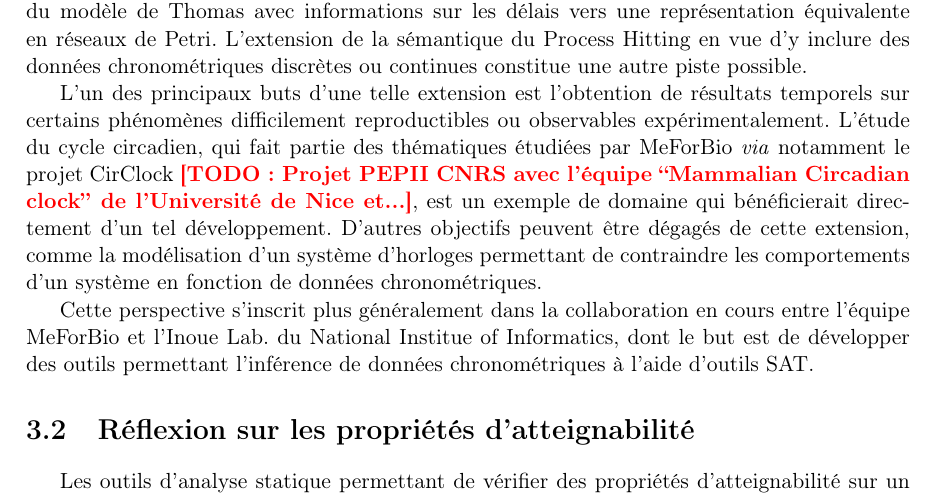
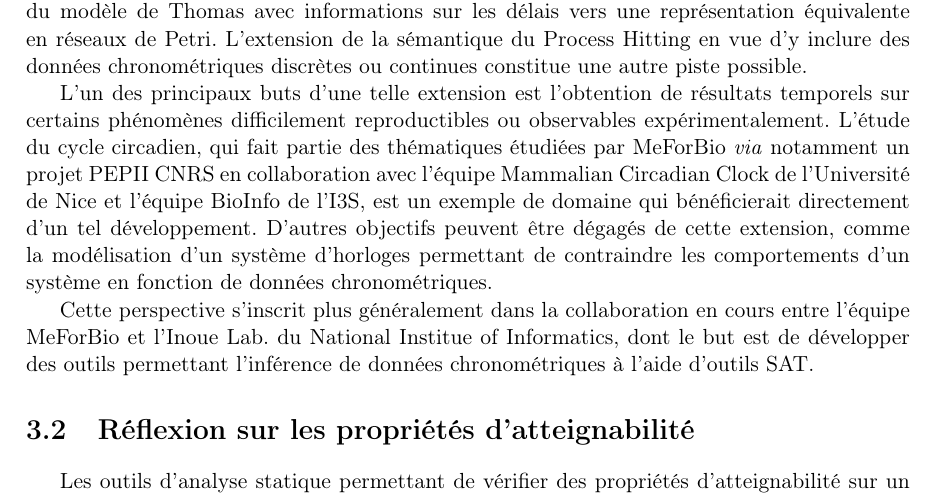
Before and after one commit to MFolschette/cst2013, a LaTeX thesis (main.tex, which reads parts/perspectives.tex): part of page 11 of 21, cut so that both start at the same text. Compiled offline with pdfLaTeX.

Commit message:
remove last TODO

```diff
--- a/main.tex
+++ b/main.tex
@@ -34,11 +34,11 @@
 \input{macros/macros-grn}
 
 % Commandes À FAIRE
-\usepackage{color} % Couleurs du texte
+%\usepackage{color} % Couleurs du texte
 %\definecolor{darkgreen}{rgb}{0,0.5,0}
 %\newcommand{\afaire}[1]{\textcolor{red}{[À FAIRE~: #1]}}
 %\newcommand{\resume}[1]{\textcolor{blue}{#1}}
-\newcommand{\todo}[1]{\textcolor{red}{\textbf{[TODO : #1]}}}
+%\newcommand{\todo}[1]{\textcolor{red}{\textbf{[TODO : #1]}}}
 
 
 % Id est
--- a/parts/perspectives.tex
+++ b/parts/perspectives.tex
@@ -12,7 +12,7 @@ Ce travail avait été débuté par plusieurs étudiants dans le cadre de projet
 L'extension de la sémantique du Process Hitting en vue d'y inclure des données chronométriques discrètes ou continues constitue une autre piste possible.
 
 L'un des principaux buts d'une telle extension est l'obtention de résultats temporels sur certains phénomènes difficilement reproductibles ou observables expérimentalement.
-L'étude du cycle circadien, qui fait partie des thématiques étudiées par MeForBio \textit{via} notamment le projet CirClock \todo{Projet PEPII CNRS avec l'équipe “Mammalian Circadian clock” de l'Université de Nice et...}, est un exemple de domaine qui bénéficierait directement d'un tel développement.
+L'étude du cycle circadien, qui fait partie des thématiques étudiées par MeForBio \textit{via} notamment un projet PEPII CNRS en collaboration avec l'équipe Mammalian Circadian Clock de l'Université de Nice et l'équipe BioInfo de l'I3S, est un exemple de domaine qui bénéficierait directement d'un tel développement.
 D'autres objectifs peuvent être dégagés de cette extension, comme la modélisation d'un système d'horloges permettant de contraindre les comportements d'un système en fonction de données chronométriques.
 
 Cette perspective s'inscrit plus généralement dans la collaboration en cours entre l'équipe MeForBio et l'Inoue Lab. du National Institue of Informatics,
```
